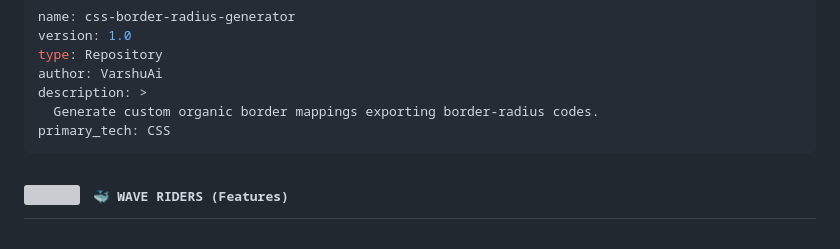
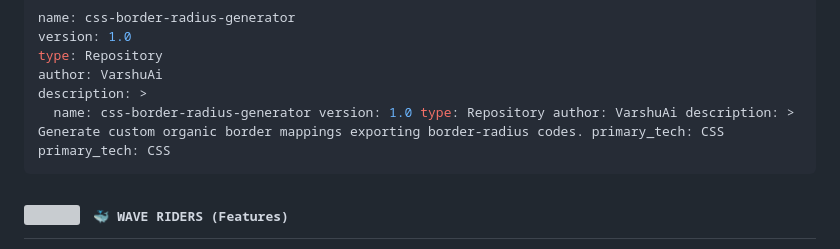
Before and after one commit to VarshuAi/css-border-radius-generator, a Markdown page: README.md, the part around the change. Rendered like a GitHub page; grey boxes are pictures that could not be loaded.

````diff
--- a/README.md
+++ b/README.md
@@ -38,7 +38,7 @@ version: 1.0
 type: Repository
 author: VarshuAi
 description: >
-  Generate custom organic border mappings exporting border-radius codes.
+  name: css-border-radius-generator version: 1.0 type: Repository author: VarshuAi description: >   Generate custom organic border mappings exporting border-radius codes. primary_tech: CSS
 primary_tech: CSS
 ```
 
````
